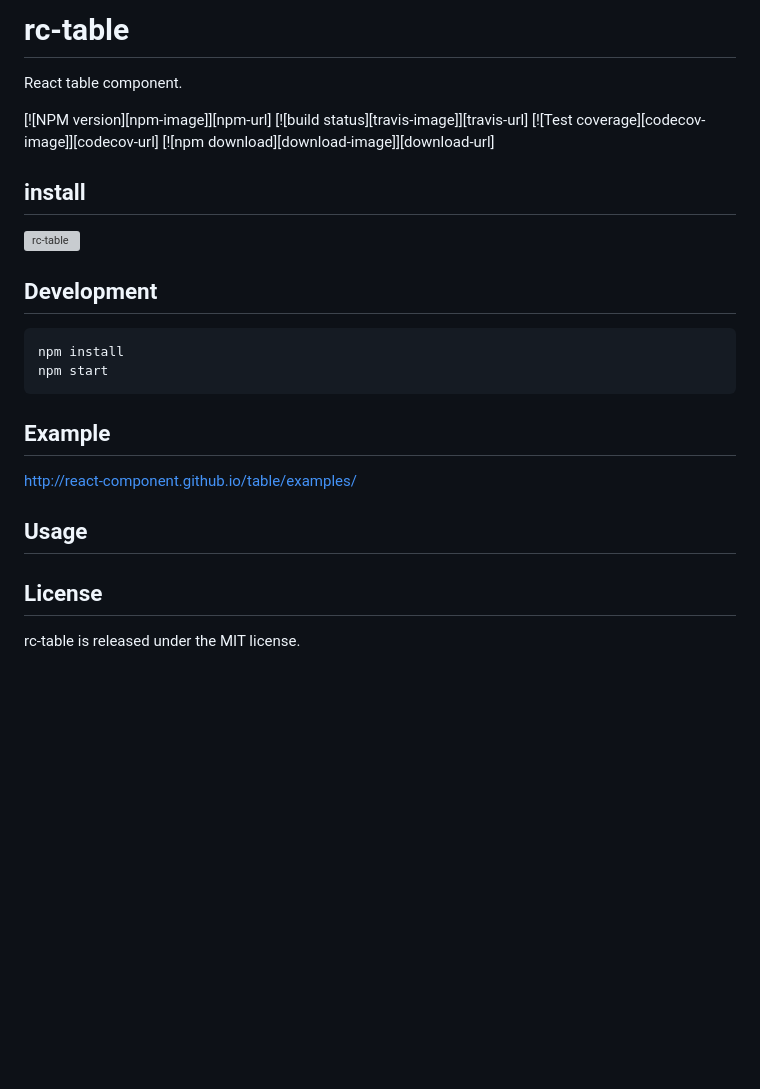
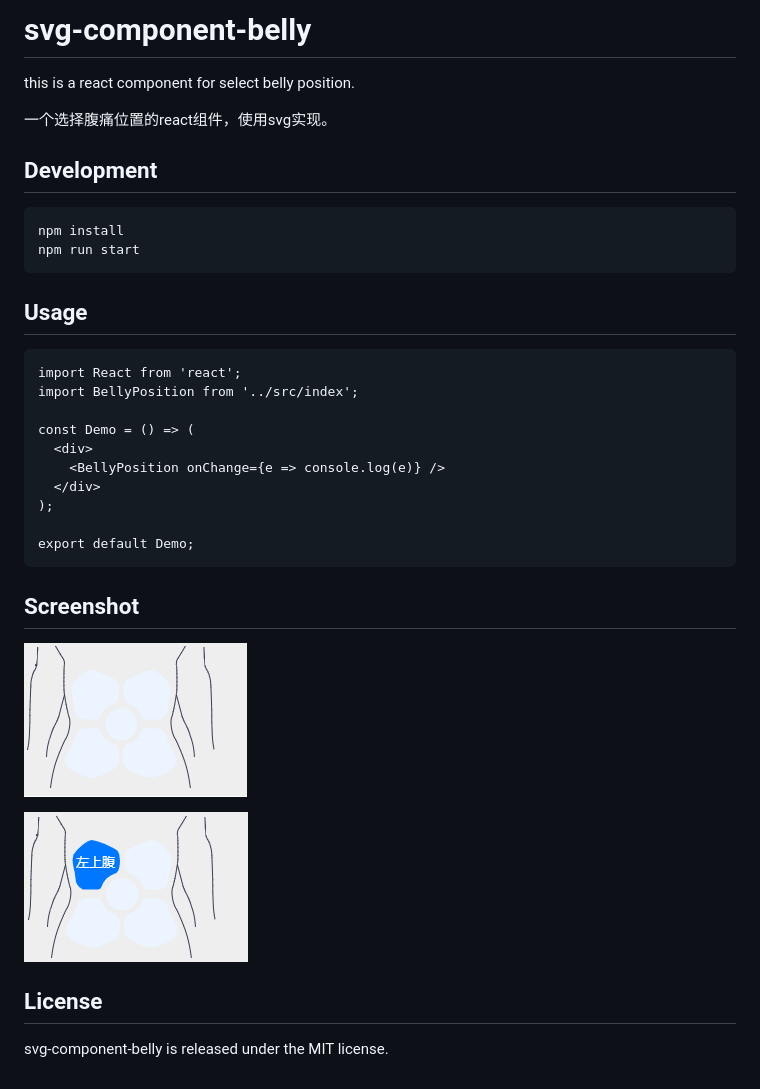
Before and after one commit to XiaoFeiHe1993/svg-component-belly, a Markdown page: README.md, the part around the change. GitHub-like rendering; pictures changed too: assets/微信截图_20191121104004.png (added), assets/微信截图_20191121104023.png (added); blank space fills up the shorter version; grey boxes are pictures that could not be loaded.

Commit message:
feat: license

````diff
--- a/README.md
+++ b/README.md
@@ -1,26 +1,37 @@
-# rc-table
+# svg-component-belly
 
-React table component.
+this is a react component for select belly position.
 
-[![NPM version][npm-image]][npm-url] [![build status][travis-image]][travis-url] [![Test coverage][codecov-image]][codecov-url] [![npm download][download-image]][download-url]
-
-## install
-
-[![rc-table](https://nodei.co/npm/rc-table.png)](https://npmjs.org/package/rc-table)
+一个选择腹痛位置的react组件，使用svg实现。
 
 ## Development
 
 ```
 npm install
-npm start
+npm run start
 ```
-
-## Example
-
-http://react-component.github.io/table/examples/
 
 ## Usage
 
+```
+import React from 'react';
+import BellyPosition from '../src/index';
+
+const Demo = () => (
+  <div>
+    <BellyPosition onChange={e => console.log(e)} />
+  </div>
+);
+
+export default Demo;
+```
+
+## Screenshot
+
+![avatar](./assets/微信截图_20191121104004.png)
+
+![avatar](./assets/微信截图_20191121104023.png)
+
 ## License
 
-rc-table is released under the MIT license.
+svg-component-belly is released under the MIT license.
````
Also changed, not shown: 1 other file.
